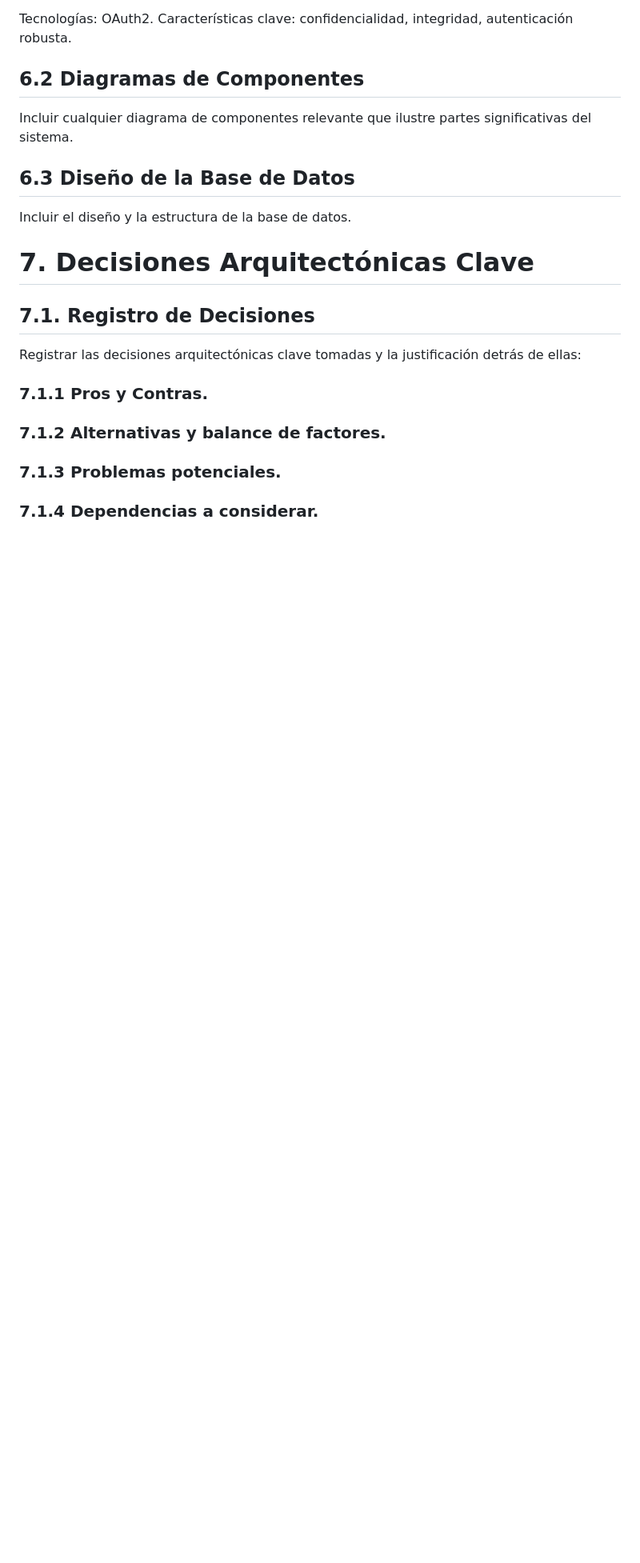
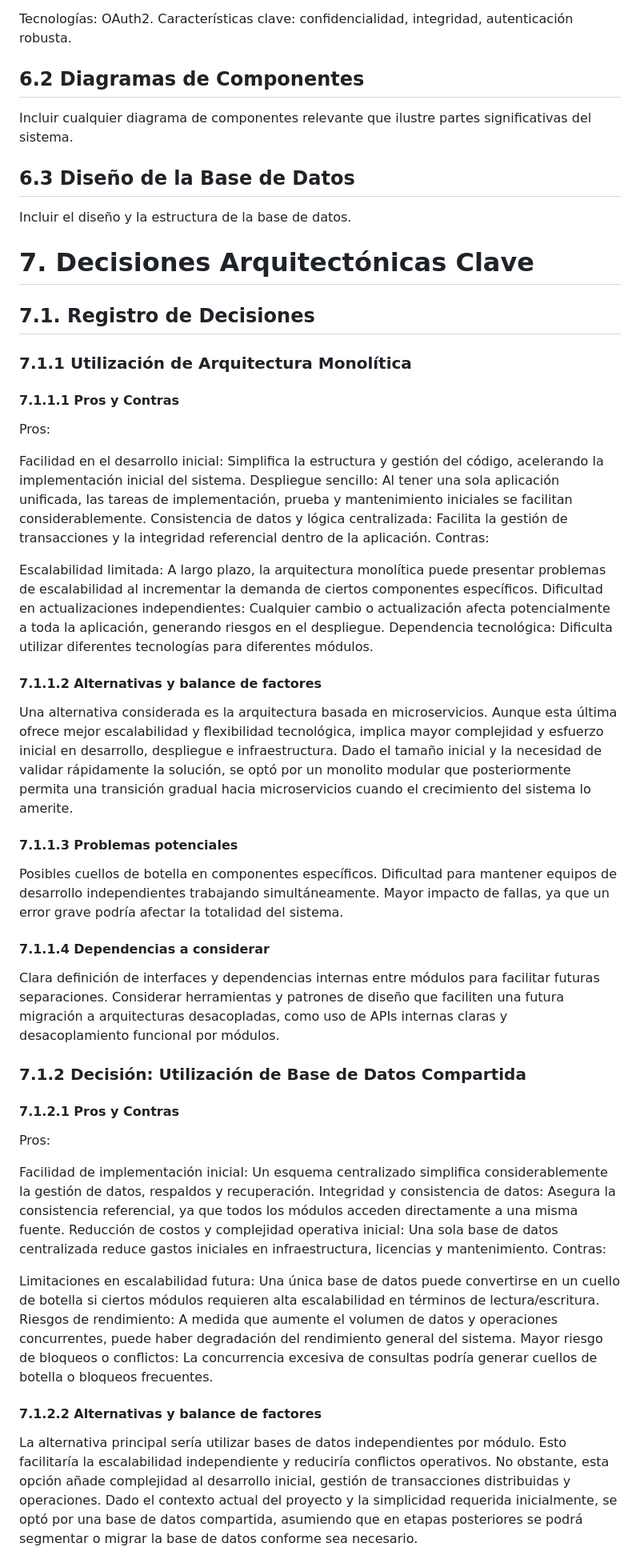
Before and after one commit to KevinRB1997/SistemaAsistencias, a Markdown page: template_proyecto.md, the part around the change printed below. Shown: that part at 80% size. GitHub-like rendering; blank space fills up the shorter version.

```diff
--- a/template_proyecto.md
+++ b/template_proyecto.md
@@ -132,8 +130,46 @@ Incluir el diseño y la estructura de la base de datos.
 
 # 7. Decisiones Arquitectónicas Clave
 ## 7.1. Registro de Decisiones
-Registrar las decisiones arquitectónicas clave tomadas y la justificación detrás de ellas:
-### 7.1.1 Pros y Contras.
-### 7.1.2 Alternativas y balance de factores.
-### 7.1.3 Problemas potenciales.
-### 7.1.4 Dependencias a considerar.
+### 7.1.1 Utilización de Arquitectura Monolítica
+#### 7.1.1.1 Pros y Contras
+
+Pros:
+
+Facilidad en el desarrollo inicial: Simplifica la estructura y gestión del código, acelerando la implementación inicial del sistema.
+Despliegue sencillo: Al tener una sola aplicación unificada, las tareas de implementación, prueba y mantenimiento iniciales se facilitan considerablemente.
+Consistencia de datos y lógica centralizada: Facilita la gestión de transacciones y la integridad referencial dentro de la aplicación.
+Contras:
+
+Escalabilidad limitada: A largo plazo, la arquitectura monolítica puede presentar problemas de escalabilidad al incrementar la demanda de ciertos componentes específicos.
+Dificultad en actualizaciones independientes: Cualquier cambio o actualización afecta potencialmente a toda la aplicación, generando riesgos en el despliegue.
+Dependencia tecnológica: Dificulta utilizar diferentes tecnologías para diferentes módulos.
+#### 7.1.1.2 Alternativas y balance de factores
+
+Una alternativa considerada es la arquitectura basada en microservicios. Aunque esta última ofrece mejor escalabilidad y flexibilidad tecnológica, implica mayor complejidad y esfuerzo inicial en desarrollo, despliegue e infraestructura. Dado el tamaño inicial y la necesidad de validar rápidamente la solución, se optó por un monolito modular que posteriormente permita una transición gradual hacia microservicios cuando el crecimiento del sistema lo amerite.
+
+#### 7.1.1.3 Problemas potenciales
+
+Posibles cuellos de botella en componentes específicos.
+Dificultad para mantener equipos de desarrollo independientes trabajando simultáneamente.
+Mayor impacto de fallas, ya que un error grave podría afectar la totalidad del sistema.
+#### 7.1.1.4 Dependencias a considerar
+
+Clara definición de interfaces y dependencias internas entre módulos para facilitar futuras separaciones.
+Considerar herramientas y patrones de diseño que faciliten una futura migración a arquitecturas desacopladas, como uso de APIs internas claras y desacoplamiento funcional por módulos.
+### 7.1.2 Decisión: Utilización de Base de Datos Compartida
+#### 7.1.2.1 Pros y Contras
+
+Pros:
+
+Facilidad de implementación inicial: Un esquema centralizado simplifica considerablemente la gestión de datos, respaldos y recuperación.
+Integridad y consistencia de datos: Asegura la consistencia referencial, ya que todos los módulos acceden directamente a una misma fuente.
+Reducción de costos y complejidad operativa inicial: Una sola base de datos centralizada reduce gastos iniciales en infraestructura, licencias y mantenimiento.
+Contras:
+
+Limitaciones en escalabilidad futura: Una única base de datos puede convertirse en un cuello de botella si ciertos módulos requieren alta escalabilidad en términos de lectura/escritura.
+Riesgos de rendimiento: A medida que aumente el volumen de datos y operaciones concurrentes, puede haber degradación del rendimiento general del sistema.
+Mayor riesgo de bloqueos o conflictos: La concurrencia excesiva de consultas podría generar cuellos de botella o bloqueos frecuentes.
+#### 7.1.2.2 Alternativas y balance de factores
+
+La alternativa principal sería utilizar bases de datos independientes por módulo. Esto facilitaría la escalabilidad independiente y reduciría conflictos operativos. No obstante, esta opción añade complejidad al desarrollo inicial, gestión de transacciones distribuidas y operaciones. Dado el contexto actual del proyecto y la simplicidad requerida inicialmente, se optó por una base de datos compartida, asumiendo que en etapas posteriores se podrá segmentar o migrar la base de datos conforme sea necesario.
+
```
Also changed, not shown: other parts of template_proyecto.md (+15 -7 lines).
